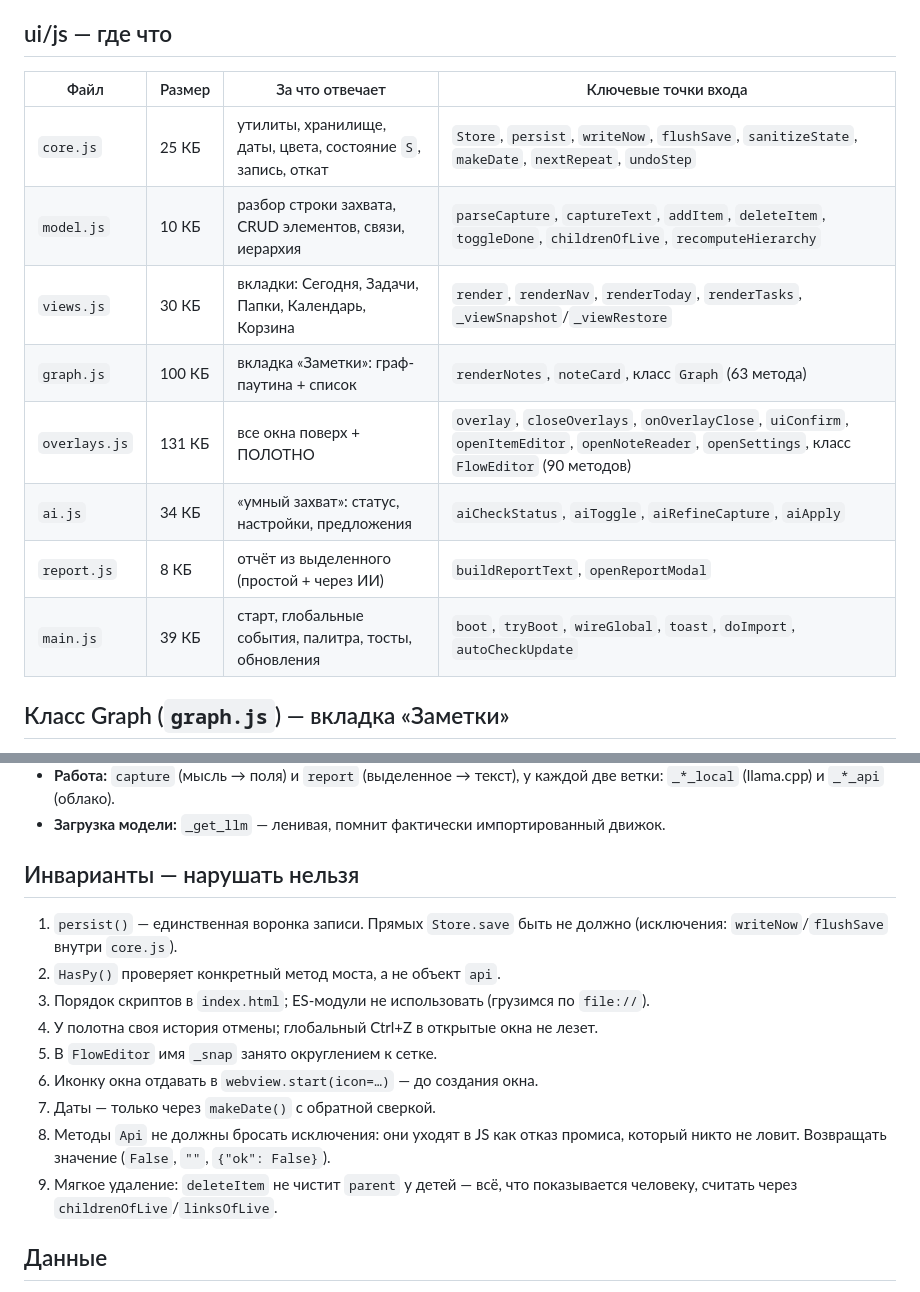
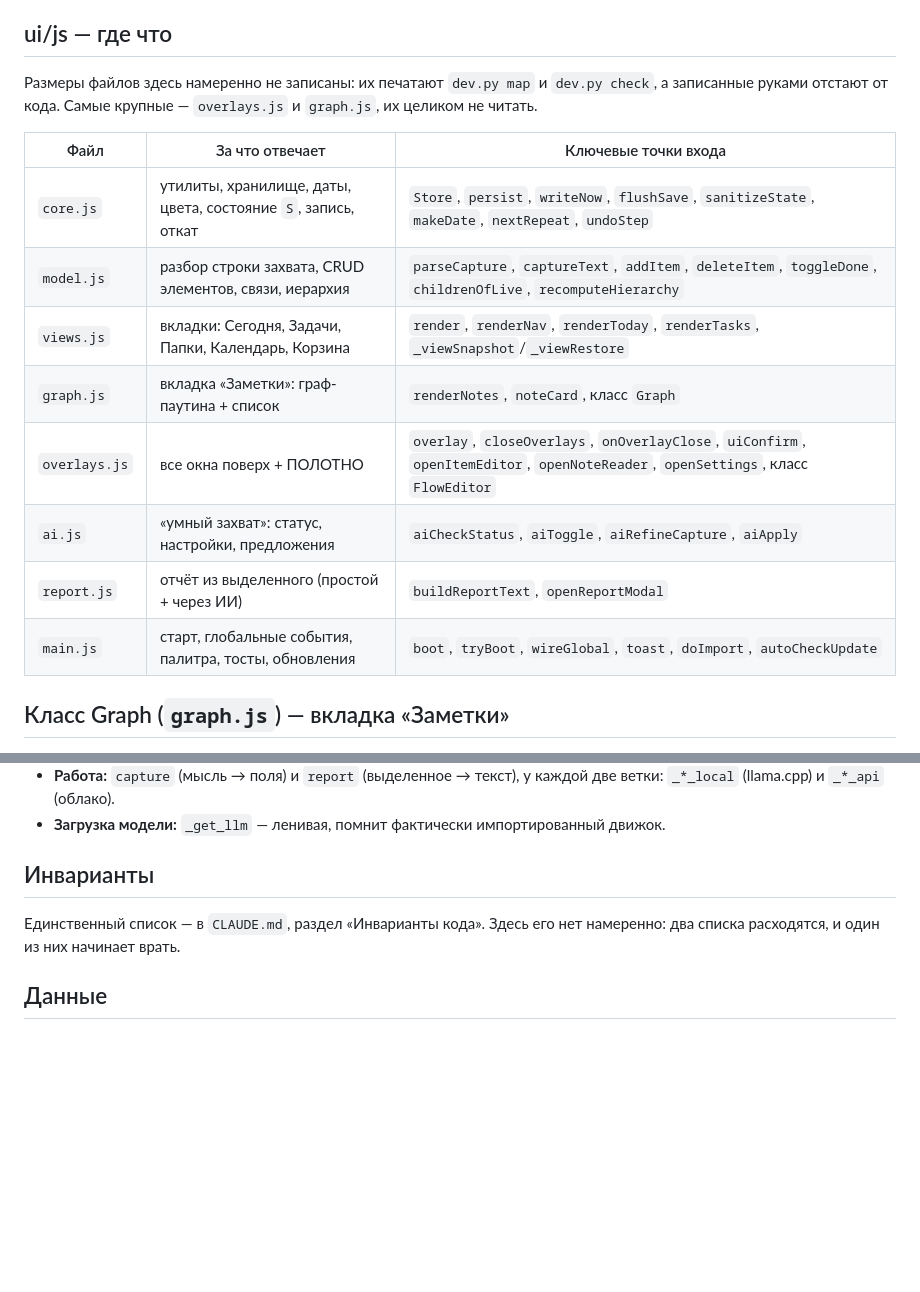
Before and after one commit to Krolik5555/myslik, a Markdown page: docs/КАРТА.md, 2 parts joined by grey strips. GitHub-like rendering; blank space fills up the shorter version.

```diff
--- a/docs/КАРТА.md
+++ b/docs/КАРТА.md
@@ -20,16 +20,20 @@ ui/js/*.js      фронт: классические скрипты, общая
 
 ## ui/js — где что
 
-| Файл | Размер | За что отвечает | Ключевые точки входа |
-|---|---|---|---|
-| `core.js` | 25 КБ | утилиты, хранилище, даты, цвета, состояние `S`, запись, откат | `Store`, `persist`, `writeNow`, `flushSave`, `sanitizeState`, `makeDate`, `nextRepeat`, `undoStep` |
-| `model.js` | 10 КБ | разбор строки захвата, CRUD элементов, связи, иерархия | `parseCapture`, `captureText`, `addItem`, `deleteItem`, `toggleDone`, `childrenOfLive`, `recomputeHierarchy` |
-| `views.js` | 30 КБ | вкладки: Сегодня, Задачи, Папки, Календарь, Корзина | `render`, `renderNav`, `renderToday`, `renderTasks`, `_viewSnapshot`/`_viewRestore` |
-| `graph.js` | 100 КБ | вкладка «Заметки»: граф-паутина + список | `renderNotes`, `noteCard`, класс `Graph` (63 метода) |
-| `overlays.js` | 131 КБ | все окна поверх + ПОЛОТНО | `overlay`, `closeOverlays`, `onOverlayClose`, `uiConfirm`, `openItemEditor`, `openNoteReader`, `openSettings`, класс `FlowEditor` (90 методов) |
-| `ai.js` | 34 КБ | «умный захват»: статус, настройки, предложения | `aiCheckStatus`, `aiToggle`, `aiRefineCapture`, `aiApply` |
-| `report.js` | 8 КБ | отчёт из выделенного (простой + через ИИ) | `buildReportText`, `openReportModal` |
-| `main.js` | 39 КБ | старт, глобальные события, палитра, тосты, обновления | `boot`, `tryBoot`, `wireGlobal`, `toast`, `doImport`, `autoCheckUpdate` |
+Размеры файлов здесь намеренно не записаны: их печатают `dev.py map` и `dev.py check`, а
+записанные руками отстают от кода. Самые крупные — `overlays.js` и `graph.js`, их целиком
+не читать.
+
+| Файл | За что отвечает | Ключевые точки входа |
+|---|---|---|
+| `core.js` | утилиты, хранилище, даты, цвета, состояние `S`, запись, откат | `Store`, `persist`, `writeNow`, `flushSave`, `sanitizeState`, `makeDate`, `nextRepeat`, `undoStep` |
+| `model.js` | разбор строки захвата, CRUD элементов, связи, иерархия | `parseCapture`, `captureText`, `addItem`, `deleteItem`, `toggleDone`, `childrenOfLive`, `recomputeHierarchy` |
+| `views.js` | вкладки: Сегодня, Задачи, Папки, Календарь, Корзина | `render`, `renderNav`, `renderToday`, `renderTasks`, `_viewSnapshot`/`_viewRestore` |
+| `graph.js` | вкладка «Заметки»: граф-паутина + список | `renderNotes`, `noteCard`, класс `Graph` |
+| `overlays.js` | все окна поверх + ПОЛОТНО | `overlay`, `closeOverlays`, `onOverlayClose`, `uiConfirm`, `openItemEditor`, `openNoteReader`, `openSettings`, класс `FlowEditor` |
+| `ai.js` | «умный захват»: статус, настройки, предложения | `aiCheckStatus`, `aiToggle`, `aiRefineCapture`, `aiApply` |
+| `report.js` | отчёт из выделенного (простой + через ИИ) | `buildReportText`, `openReportModal` |
+| `main.js` | старт, глобальные события, палитра, тосты, обновления | `boot`, `tryBoot`, `wireGlobal`, `toast`, `doImport`, `autoCheckUpdate` |
 
 ## Класс Graph (`graph.js`) — вкладка «Заметки»
 
@@ -77,20 +81,10 @@ ui/js/*.js      фронт: классические скрипты, общая
   `_*_local` (llama.cpp) и `_*_api` (облако).
 - **Загрузка модели:** `_get_llm` — ленивая, помнит фактически импортированный движок.
 
-## Инварианты — нарушать нельзя
+## Инварианты
 
-1. `persist()` — единственная воронка записи. Прямых `Store.save` быть не должно
-   (исключения: `writeNow`/`flushSave` внутри `core.js`).
-2. `HasPy()` проверяет конкретный метод моста, а не объект `api`.
-3. Порядок скриптов в `index.html`; ES-модули не использовать (грузимся по `file://`).
-4. У полотна своя история отмены; глобальный Ctrl+Z в открытые окна не лезет.
-5. В `FlowEditor` имя `_snap` занято округлением к сетке.
-6. Иконку окна отдавать в `webview.start(icon=…)` — до создания окна.
-7. Даты — только через `makeDate()` с обратной сверкой.
-8. Методы `Api` не должны бросать исключения: они уходят в JS как отказ промиса, который никто
-   не ловит. Возвращать значение (`False`, `""`, `{"ok": False}`).
-9. Мягкое удаление: `deleteItem` не чистит `parent` у детей — всё, что показывается человеку,
-   считать через `childrenOfLive`/`linksOfLive`.
+Единственный список — в `CLAUDE.md`, раздел «Инварианты кода». Здесь его нет намеренно: два
+списка расходятся, и один из них начинает врать.
 
 ## Данные
 
```
Also changed, not shown: CLAUDE.md (+38 -28 lines), docs/ЗАИМСТВОВАНИЯ.md (added, +42 -0 lines).
